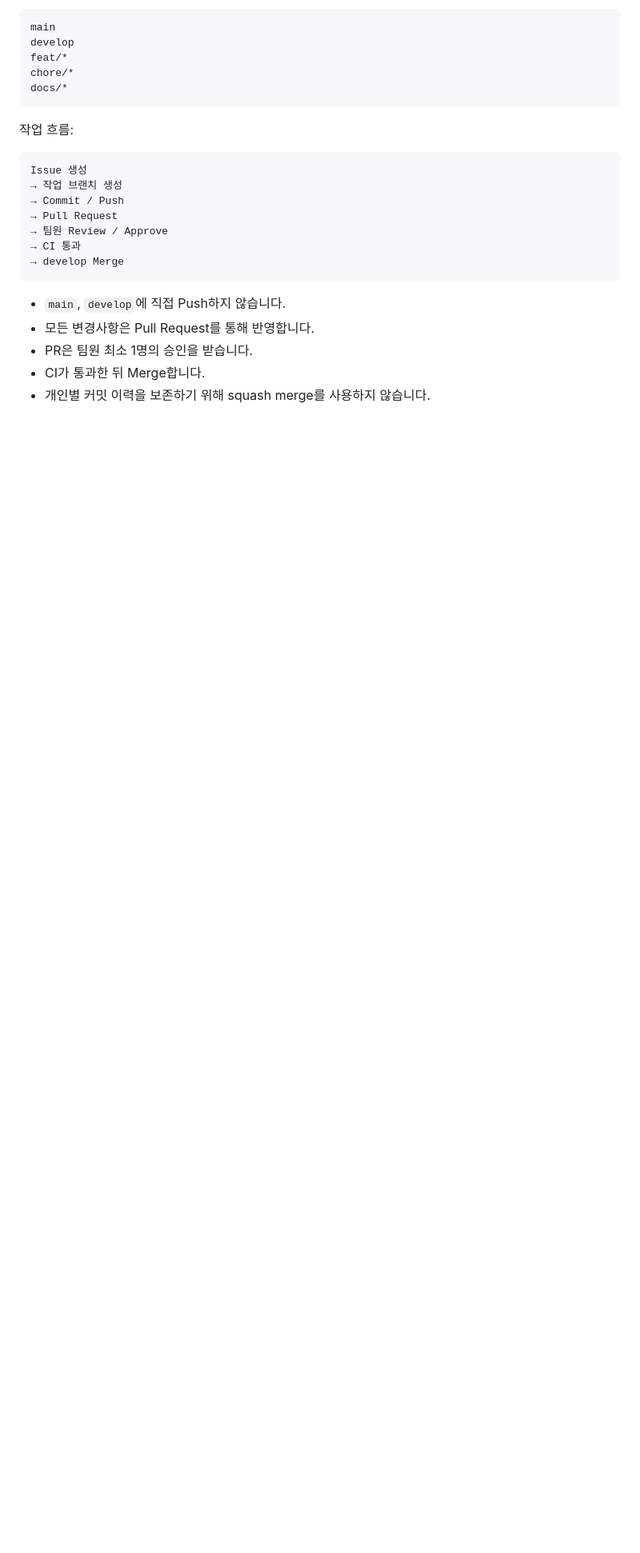
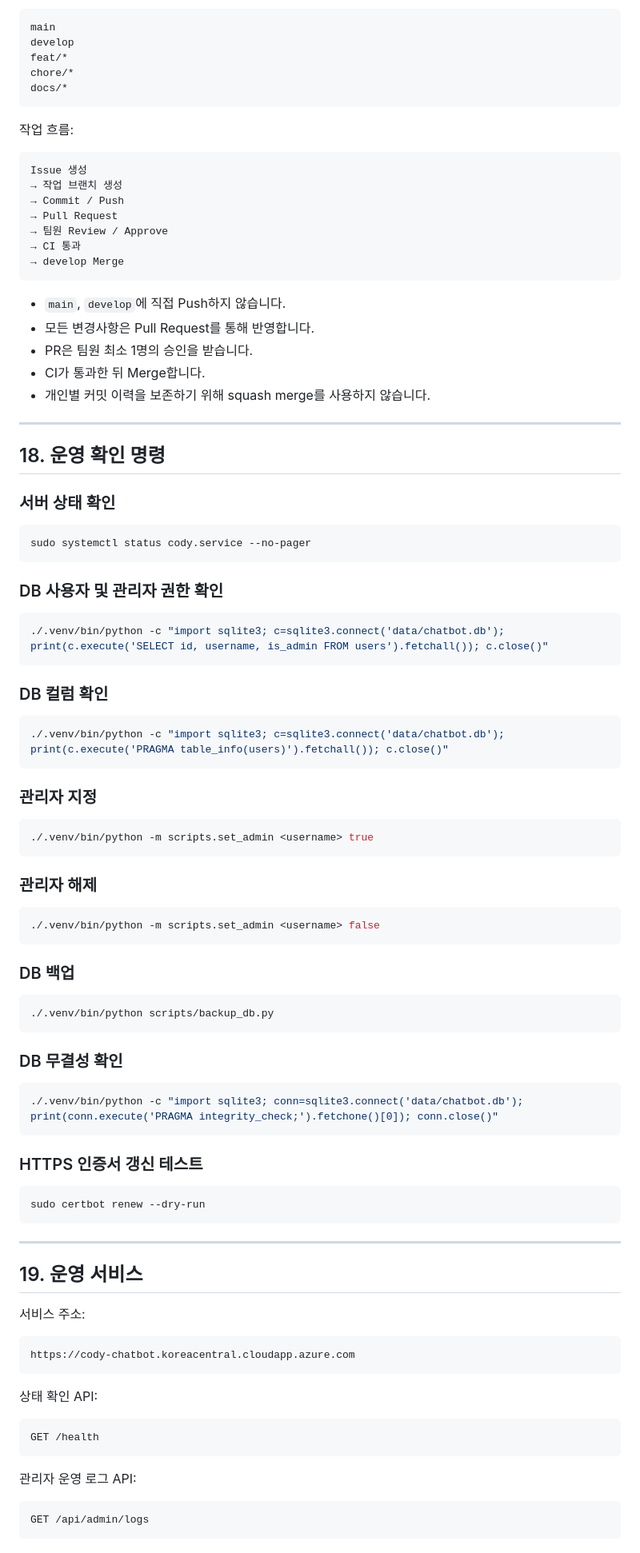
Before and after one commit to cody-b7/cody_chatbot, a Markdown page: README.md, the part around one of its changes. Shown at 80% size. Drawn GitHub-style; blank space fills up the shorter version.

````diff
--- a/README.md
+++ b/README.md
@@ -773,3 +878,77 @@ Issue 생성
 - PR은 팀원 최소 1명의 승인을 받습니다.
 - CI가 통과한 뒤 Merge합니다.
 - 개인별 커밋 이력을 보존하기 위해 squash merge를 사용하지 않습니다.
+
+---
+
+## 18. 운영 확인 명령
+
+### 서버 상태 확인
+
+```bash
+sudo systemctl status cody.service --no-pager
+```
+
+### DB 사용자 및 관리자 권한 확인
+
+```bash
+./.venv/bin/python -c "import sqlite3; c=sqlite3.connect('data/chatbot.db'); print(c.execute('SELECT id, username, is_admin FROM users').fetchall()); c.close()"
+```
+
+### DB 컬럼 확인
+
+```bash
+./.venv/bin/python -c "import sqlite3; c=sqlite3.connect('data/chatbot.db'); print(c.execute('PRAGMA table_info(users)').fetchall()); c.close()"
+```
+
+### 관리자 지정
+
+```bash
+./.venv/bin/python -m scripts.set_admin <username> true
+```
+
+### 관리자 해제
+
+```bash
+./.venv/bin/python -m scripts.set_admin <username> false
+```
+
+### DB 백업
+
+```bash
+./.venv/bin/python scripts/backup_db.py
+```
+
+### DB 무결성 확인
+
+```bash
+./.venv/bin/python -c "import sqlite3; conn=sqlite3.connect('data/chatbot.db'); print(conn.execute('PRAGMA integrity_check;').fetchone()[0]); conn.close()"
+```
+
+### HTTPS 인증서 갱신 테스트
+
+```bash
+sudo certbot renew --dry-run
+```
+
+---
+
+## 19. 운영 서비스
+
+서비스 주소:
+
+```text
+https://cody-chatbot.koreacentral.cloudapp.azure.com
+```
+
+상태 확인 API:
+
+```text
+GET /health
+```
+
+관리자 운영 로그 API:
+
+```text
+GET /api/admin/logs
+```
````
Also changed, not shown: other parts of README.md (+118 -13 lines).
